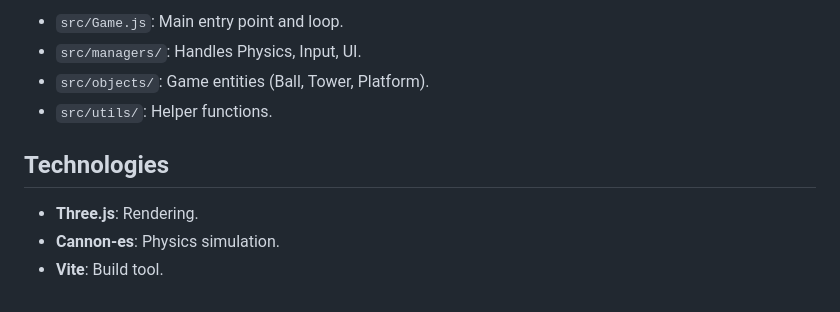
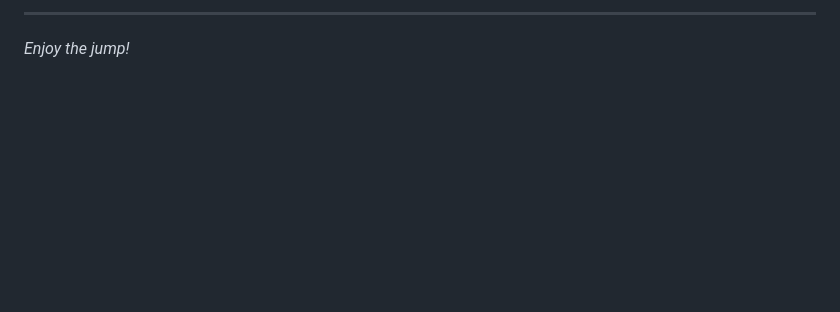
Before and after one commit to ISEKHON/TowerJumper, a Markdown page: README.md, the part around one of its changes. Drawn GitHub-style; blank space fills up the shorter version.

```diff
--- a/README.md
+++ b/README.md
@@ -24,11 +64,3 @@ A 3D arcade game built with Three.js and Cannon-es.
 
-*   `src/Game.js`: Main entry point and loop.
-*   `src/managers/`: Handles Physics, Input, UI.
-*   `src/objects/`: Game entities (Ball, Tower, Platform).
-*   `src/utils/`: Helper functions.
-
-## Technologies
-
-*   **Three.js**: Rendering.
-*   **Cannon-es**: Physics simulation.
-*   **Vite**: Build tool.
+---
+*Enjoy the jump!*
```
Also changed, not shown: other parts of README.md (+51 -11 lines), public/icon.png (added), 3 other files.
